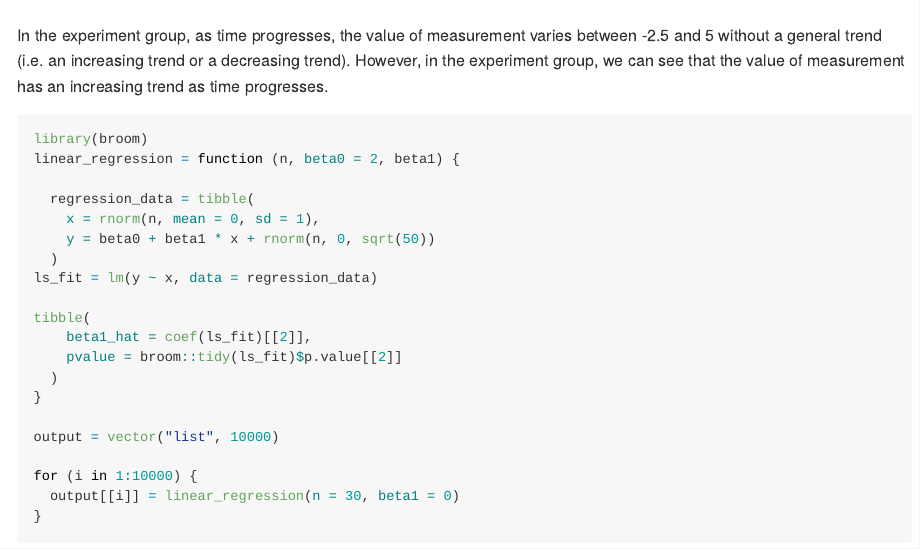
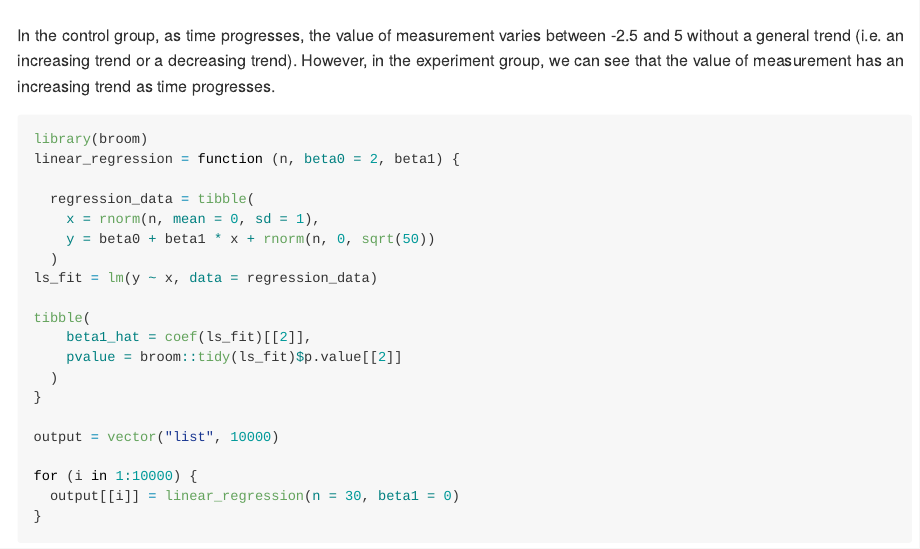
Before and after one commit to AlambyHe/p8105_hw5_th2723, an R Markdown document (HW5.Rmd): the page in a window 1100 px wide, from 5240 px down. Rendered offline with R 4.5, knitr and Pandoc, with nearby package versions; some code elsewhere in the file could not run offline; long lines of code are wrapped; column names are cleaned by a stand-in for the janitor package.

Commit message:
small changes

````diff
--- a/HW5.Rmd
+++ b/HW5.Rmd
@@ -61,7 +61,7 @@ data %>%
   ggplot(aes(x = week, y = measurement , color = group, group = subject_id)) +
   geom_path()
 ```
-In the experiment group, as time progresses, the value of measurement varies between -2.5 and 5 without a general trend (i.e. an increasing trend or a decreasing trend). However, in the experiment group, we can see that the value of measurement has an increasing trend as time progresses.
+In the control group, as time progresses, the value of measurement varies between -2.5 and 5 without a general trend (i.e. an increasing trend or a decreasing trend). However, in the experiment group, we can see that the value of measurement has an increasing trend as time progresses.
 
 
 ```{r Problem3}
````
Also changed, not shown: HW5.md.
